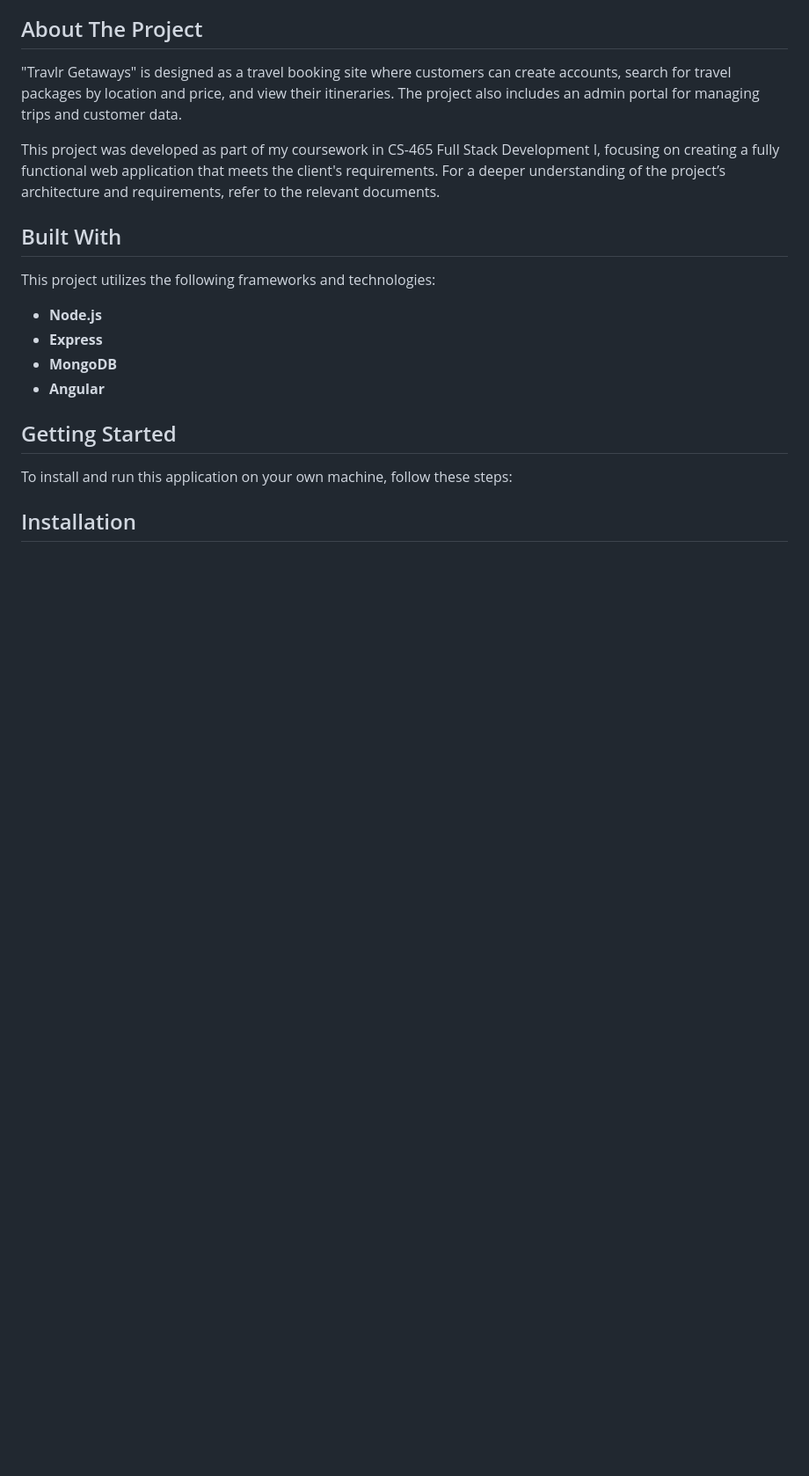
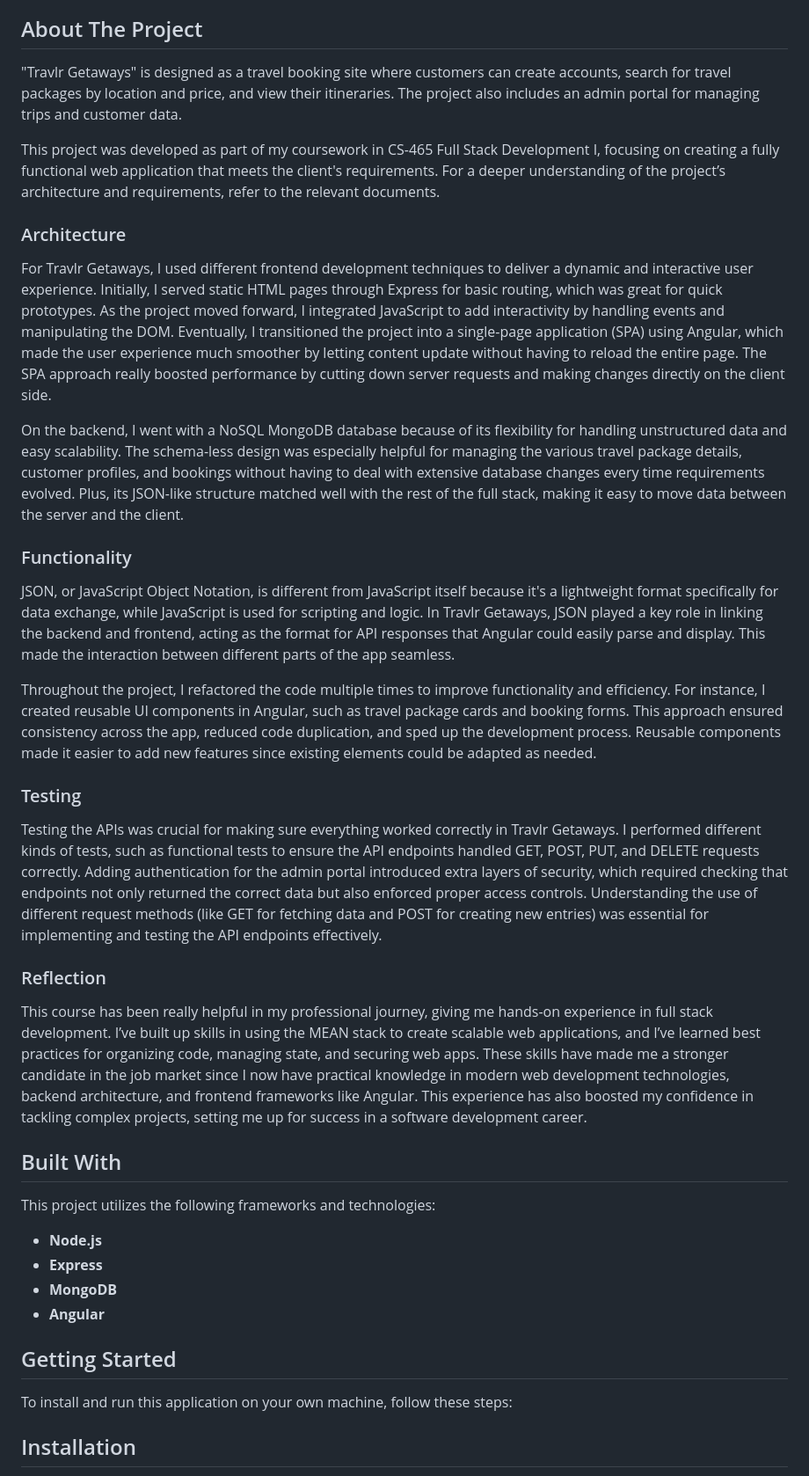
Before and after one commit to MadiFleitas/cs465, a Markdown page: README.md, the part around the change. Shown at 88% size. GitHub-like rendering; blank space fills up the shorter version.

```diff
--- a/README.md
+++ b/README.md
@@ -20,6 +20,27 @@ A full stack travel booking web application developed using the MEAN stack (Mong
 "Travlr Getaways" is designed as a travel booking site where customers can create accounts, search for travel packages by location and price, and view their itineraries. The project also includes an admin portal for managing trips and customer data.
 
 This project was developed as part of my coursework in CS-465 Full Stack Development I, focusing on creating a fully functional web application that meets the client's requirements. For a deeper understanding of the project’s architecture and requirements, refer to the relevant documents.
+
+### Architecture
+
+For Travlr Getaways, I used different frontend development techniques to deliver a dynamic and interactive user experience. Initially, I served static HTML pages through Express for basic routing, which was great for quick prototypes. As the project moved forward, I integrated JavaScript to add interactivity by handling events and manipulating the DOM. Eventually, I transitioned the project into a single-page application (SPA) using Angular, which made the user experience much smoother by letting content update without having to reload the entire page. The SPA approach really boosted performance by cutting down server requests and making changes directly on the client side.
+
+On the backend, I went with a NoSQL MongoDB database because of its flexibility for handling unstructured data and easy scalability. The schema-less design was especially helpful for managing the various travel package details, customer profiles, and bookings without having to deal with extensive database changes every time requirements evolved. Plus, its JSON-like structure matched well with the rest of the full stack, making it easy to move data between the server and the client.
+
+### Functionality
+
+JSON, or JavaScript Object Notation, is different from JavaScript itself because it's a lightweight format specifically for data exchange, while JavaScript is used for scripting and logic. In Travlr Getaways, JSON played a key role in linking the backend and frontend, acting as the format for API responses that Angular could easily parse and display. This made the interaction between different parts of the app seamless.
+
+Throughout the project, I refactored the code multiple times to improve functionality and efficiency. For instance, I created reusable UI components in Angular, such as travel package cards and booking forms. This approach ensured consistency across the app, reduced code duplication, and sped up the development process. Reusable components made it easier to add new features since existing elements could be adapted as needed.
+
+### Testing
+
+Testing the APIs was crucial for making sure everything worked correctly in Travlr Getaways. I performed different kinds of tests, such as functional tests to ensure the API endpoints handled GET, POST, PUT, and DELETE requests correctly. Adding authentication for the admin portal introduced extra layers of security, which required checking that endpoints not only returned the correct data but also enforced proper access controls. Understanding the use of different request methods (like GET for fetching data and POST for creating new entries) was essential for implementing and testing the API endpoints effectively.
+
+### Reflection
+
+This course has been really helpful in my professional journey, giving me hands-on experience in full stack development. I’ve built up skills in using the MEAN stack to create scalable web applications, and I’ve learned best practices for organizing code, managing state, and securing web apps. These skills have made me a stronger candidate in the job market since I now have practical knowledge in modern web development technologies, backend architecture, and frontend frameworks like Angular. This experience has also boosted my confidence in tackling complex projects, setting me up for success in a software development career.
+
 
 ## Built With
 This project utilizes the following frameworks and technologies:
```
